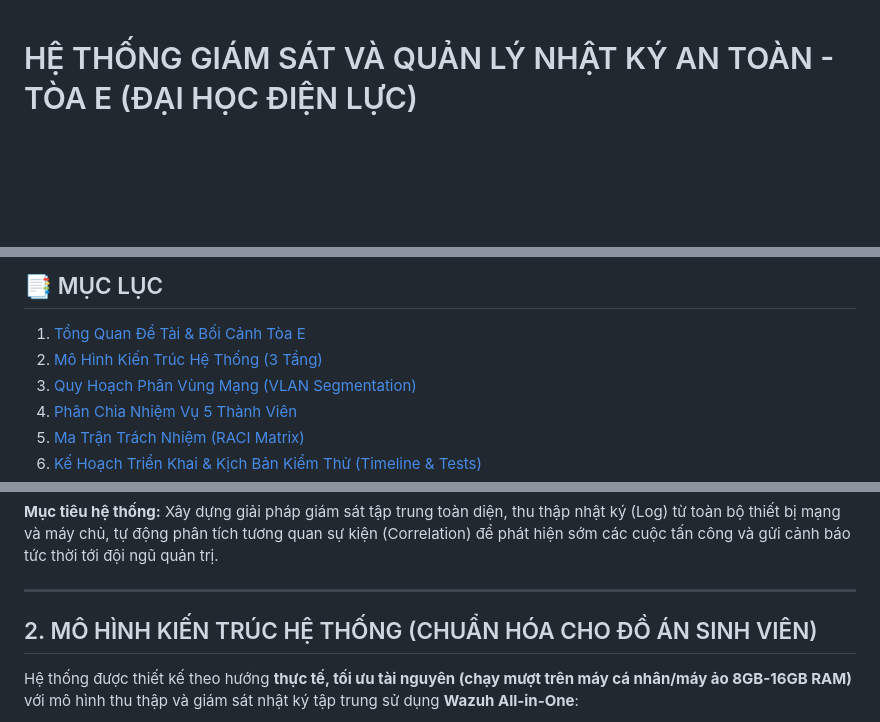
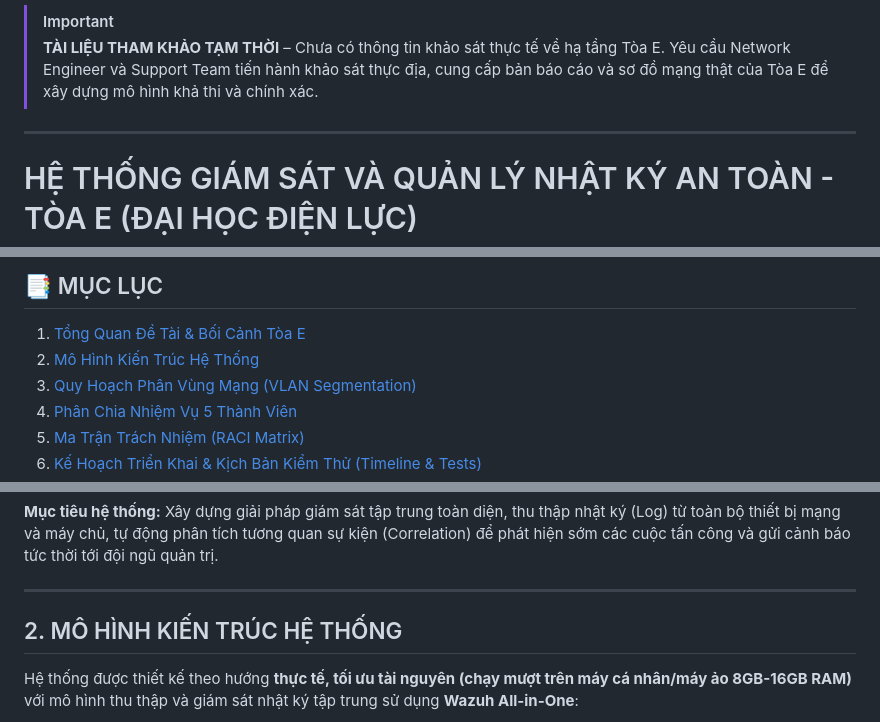
Before and after one commit to anhxuan2712/enterprise-network-security-monitoring, a Markdown page: README.md, 3 parts joined by grey strips. Drawn GitHub-style; blank space fills up the shorter version.

```diff
--- a/README.md
+++ b/README.md
@@ -1,3 +1,9 @@
+> [!IMPORTANT]
+> **TÀI LIỆU THAM KHẢO TẠM THỜI** – Chưa có thông tin khảo sát thực tế về hạ tầng Tòa E.
+> Yêu cầu Network Engineer và Support Team tiến hành khảo sát thực địa, cung cấp bản báo cáo và sơ đồ mạng thật của Tòa E để xây dựng mô hình khả thi và chính xác.
+
+---
+
 # HỆ THỐNG GIÁM SÁT VÀ QUẢN LÝ NHẬT KÝ AN TOÀN - TÒA E (ĐẠI HỌC ĐIỆN LỰC)
 
 > **Môn học / Đồ án:** Phân tích và Thiết kế An toàn Mạng Máy tính
@@ -8,7 +14,7 @@
 
 ## 📑 MỤC LỤC
 1. [Tổng Quan Đề Tài & Bối Cảnh Tòa E](#1-tổng-quan-đề-tài--bối-cảnh-tòa-e)
-2. [Mô Hình Kiến Trúc Hệ Thống (3 Tầng)](#2-mô-hình-kiến-trúc-hệ-thống-3-tầng)
+2. [Mô Hình Kiến Trúc Hệ Thống](#2-mô-hình-kiến-trúc-hệ-thống)
 3. [Quy Hoạch Phân Vùng Mạng (VLAN Segmentation)](#3-quy-hoạch-phân-vùng-mạng-vlan-segmentation)
 4. [Phân Chia Nhiệm Vụ 5 Thành Viên](#4-phân-chia-nhiệm-vụ-5-thành-viên)
 5. [Ma Trận Trách Nhiệm (RACI Matrix)](#5-ma-trận-trách-nhiệm-raci-matrix)
@@ -29,7 +35,7 @@ Tòa E trường Đại học Điện Lực là khu phức hợp học tập và
 
 ---
 
-## 2. MÔ HÌNH KIẾN TRÚC HỆ THỐNG (CHUẨN HÓA CHO ĐỒ ÁN SINH VIÊN)
+## 2. MÔ HÌNH KIẾN TRÚC HỆ THỐNG
 
 Hệ thống được thiết kế theo hướng **thực tế, tối ưu tài nguyên (chạy mượt trên máy cá nhân/máy ảo 8GB-16GB RAM)** với mô hình thu thập và giám sát nhật ký tập trung sử dụng **Wazuh All-in-One**:
 
```
Also changed, not shown: other parts of README.md (+14 -13 lines).
